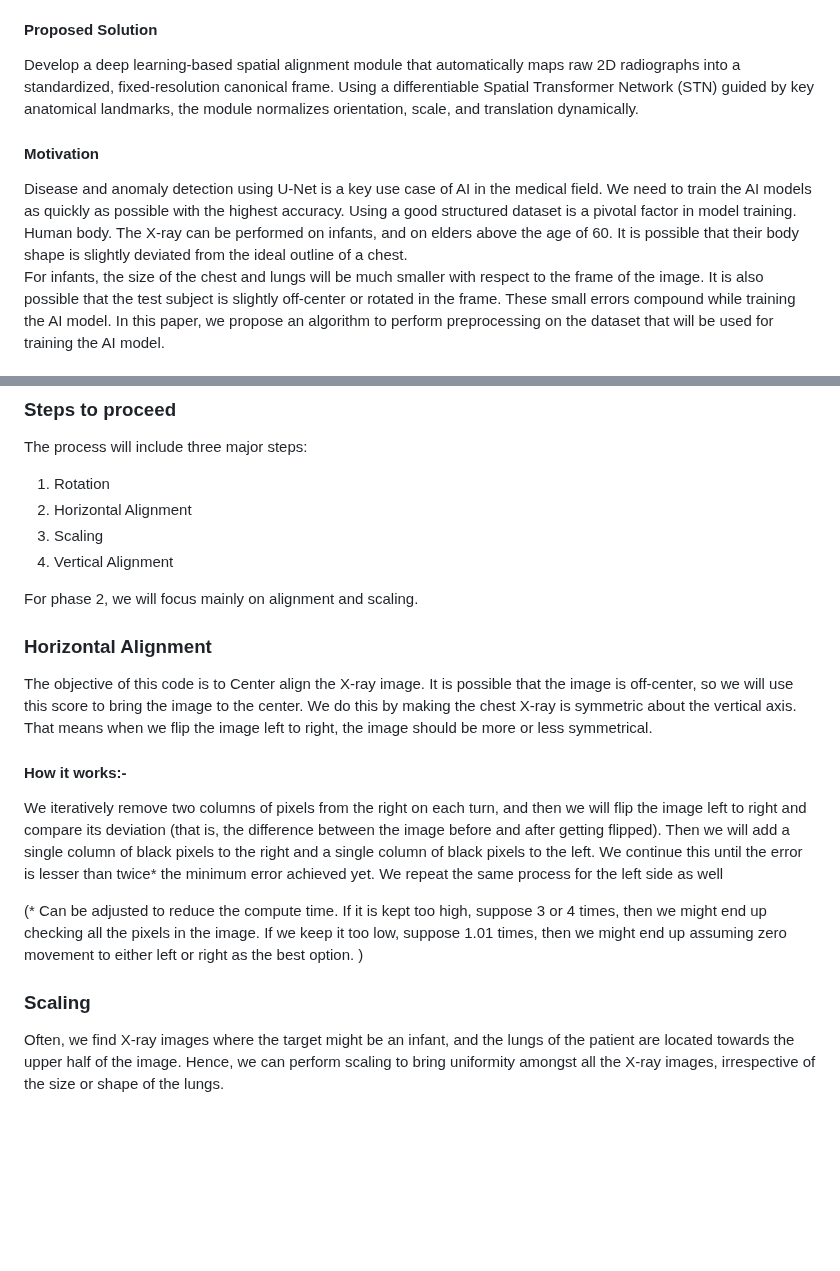
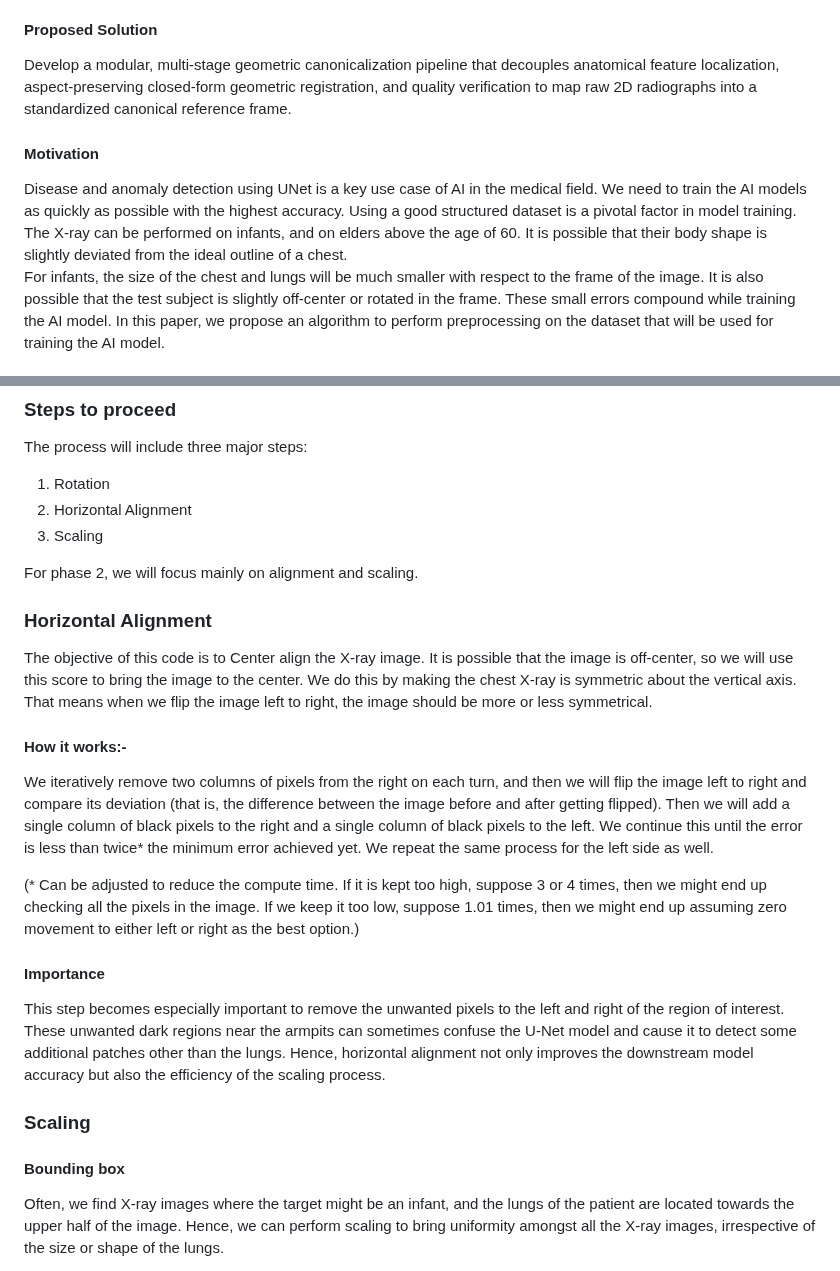
Before and after one commit to ABarpanda/lung_mesh, a Markdown page: README.md, 2 parts joined by grey strips. Rendered like a GitHub page; blank space fills up the shorter version.

```diff
--- a/README.md
+++ b/README.md
@@ -14,11 +15,11 @@ Inter-patient anatomical variance, posture shifts, and framing discrepancies in
 
 #### Proposed Solution
 
-Develop a deep learning-based spatial alignment module that automatically maps raw 2D radiographs into a standardized, fixed-resolution canonical frame. Using a differentiable Spatial Transformer Network (STN) guided by key anatomical landmarks, the module normalizes orientation, scale, and translation dynamically.
+Develop a modular, multi-stage geometric canonicalization pipeline that decouples anatomical feature localization, aspect-preserving closed-form geometric registration, and quality verification to map raw 2D radiographs into a standardized canonical reference frame.
 
 #### Motivation
 
-Disease and anomaly detection using U-Net is a key use case of AI in the medical field. We need to train the AI models as quickly as possible with the highest accuracy. Using a good structured dataset is a pivotal factor in model training. Human body. The X-ray can be performed on infants, and on elders above the age of 60. It is possible that their body shape is slightly deviated from the ideal outline of a chest.
+Disease and anomaly detection using UNet is a key use case of AI in the medical field. We need to train the AI models as quickly as possible with the highest accuracy. Using a good structured dataset is a pivotal factor in model training. The X-ray can be performed on infants, and on elders above the age of 60. It is possible that their body shape is slightly deviated from the ideal outline of a chest.
 For infants, the size of the chest and lungs will be much smaller with respect to the frame of the image. It is also possible that the test subject is slightly off-center or rotated in the frame. These small errors compound while training the AI model. In this paper, we propose an algorithm to perform preprocessing on the dataset that will be used for training the AI model.
 
 ## Baseline
@@ -91,7 +93,6 @@ The process will include three major steps:
 1. Rotation
 2. Horizontal Alignment
 3. Scaling
-4. Vertical Alignment
 
 For phase 2, we will focus mainly on alignment and scaling.
 
@@ -102,12 +103,20 @@ We do this by making the chest X-ray is symmetric about the vertical axis. That
 
 #### How it works:-
 
-We iteratively remove two columns of pixels from the right on each turn, and then we will flip the image left to right and compare its deviation (that is, the difference between the image before and after getting flipped). Then we will add a single column of black pixels to the right and a single column of black pixels to the left. We continue this until the error is lesser than twice* the minimum error achieved yet.
-We repeat the same process for the left side as well
+We iteratively remove two columns of pixels from the right on each turn, and then we will flip the image left to right and compare its deviation (that is, the difference between the image before and after getting flipped). Then we will add a single column of black pixels to the right and a single column of black pixels to the left. We continue this until the error is less than twice* the minimum error achieved yet.
+We repeat the same process for the left side as well.
 
-(* Can be adjusted to reduce the compute time. If it is kept too high, suppose 3 or 4 times, then we might end up checking all the pixels in the image. If we keep it too low, suppose 1.01 times, then we might end up assuming zero movement to either left or right as the best option. )
+(* Can be adjusted to reduce the compute time. If it is kept too high, suppose 3 or 4 times, then we might end up checking all the pixels in the image. If we keep it too low, suppose 1.01 times, then we might end up assuming zero movement to either left or right as the best option.)
+
+#### Importance
+
+This step becomes especially important to remove the unwanted pixels to the left and right of the region of interest. These unwanted dark regions near the armpits can sometimes confuse the U-Net model and cause it to detect some additional patches other than the lungs. Hence, horizontal alignment not only improves the downstream model accuracy but also the efficiency of the scaling process.
+
+<!-- Try k=1.5, 2, 3 for JPCNN003 -->
 
 ### Scaling
+
+#### Bounding box
 
 Often, we find X-ray images where the target might be an infant, and the lungs of the patient are located towards the upper half of the image. Hence, we can perform scaling to bring uniformity amongst all the X-ray images, irrespective of the size or shape of the lungs.
 
```
Also changed, not shown: other parts of README.md (+38 -10 lines), public/zoomed_out.png (added), 6 other files.
